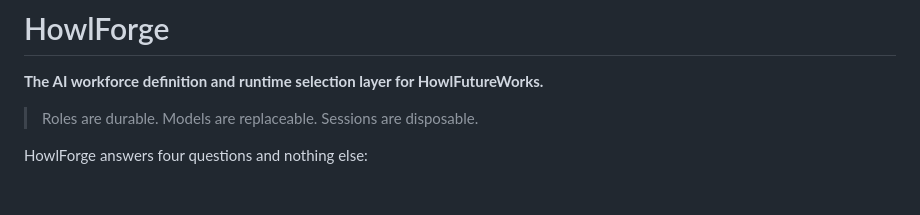
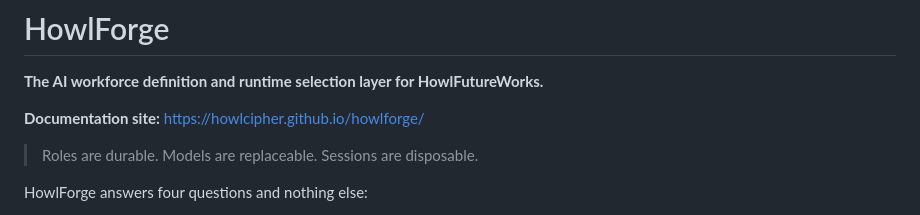
Before and after one commit to howlcipher/howlforge, a Markdown page: README.md, the part around the change. Rendered like a GitHub page; blank space fills up the shorter version.

Commit message:
Update README with HowlForge Pages documentation link

```diff
--- a/README.md
+++ b/README.md
@@ -1,6 +1,8 @@
 # HowlForge
 
 **The AI workforce definition and runtime selection layer for HowlFutureWorks.**
+
+**Documentation site:** https://howlcipher.github.io/howlforge/
 
 > Roles are durable. Models are replaceable. Sessions are disposable.
 
```
